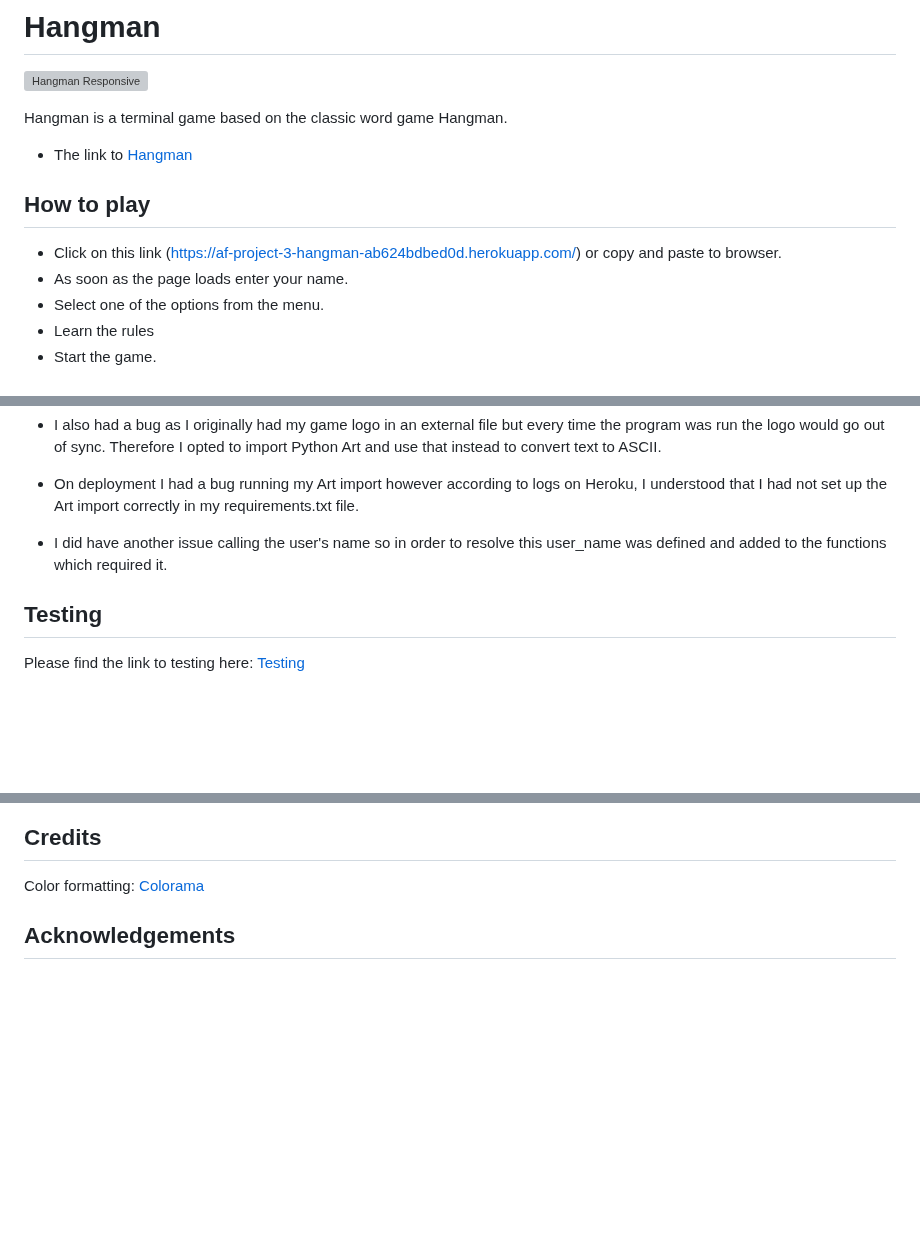
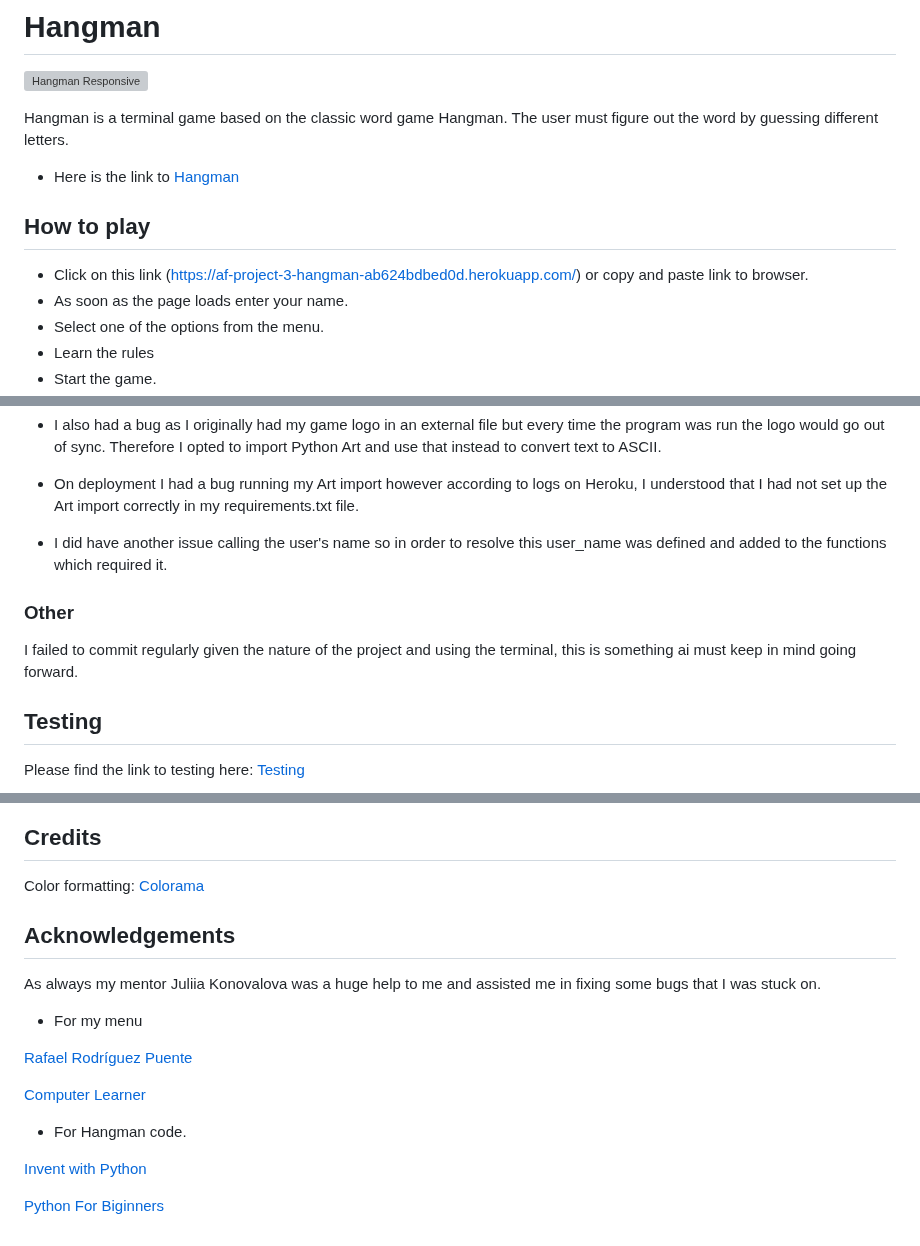
Before and after one commit to AmandaB2023/P3_Hangman, a Markdown page: README.md, 3 parts joined by grey strips. Rendered like a GitHub page; blank space fills up the shorter version; grey boxes are pictures that could not be loaded.

```diff
--- a/README.md
+++ b/README.md
@@ -2,13 +2,13 @@
 
 ![Hangman Responsive](documentation/amiresponsive.JPG)
 
-Hangman is a terminal game based on the classic word game Hangman.
+Hangman is a terminal game based on the classic word game Hangman. The user must figure out the word by guessing different letters.
 
-* The link to [Hangman](https://af-project-3-hangman-ab624bdbed0d.herokuapp.com/)
+* Here is the link to [Hangman](https://af-project-3-hangman-ab624bdbed0d.herokuapp.com/)
 
 ## How to play
 
-*   Click on this link (https://af-project-3-hangman-ab624bdbed0d.herokuapp.com/) or copy and paste to browser.
+*   Click on this link (https://af-project-3-hangman-ab624bdbed0d.herokuapp.com/) or copy and paste link to browser.
 *   As soon as the page loads enter your name.
 *   Select one of the options from the menu.
 *   Learn the rules
@@ -111,6 +127,9 @@ The following technologies were used to complete this project.
 
  *  I did have another issue calling the user's name so in order to resolve this user_name was defined and added to the functions which required it.
 
+### Other
+
+I failed to commit regularly given the nature of the project and using the terminal, this is something ai must keep in mind going forward.
 ## Testing
 Please find the link to testing here: [Testing](TESTING.md)
 ## Deployment
@@ -186,3 +205,17 @@ Wait for completion and click view.
 Color formatting: [Colorama](https://pypi.org/project/colorama/)
 
 ## Acknowledgements
+
+As always my mentor Juliia Konovalova was a huge help to me and assisted me in fixing some bugs that I was stuck on.
+
+*   For my menu
+
+[Rafael Rodríguez Puente](https://github.com/rrpuente/OOP/blob/main/menu.py)
+
+[Computer Learner](https://computinglearner.com/how-to-create-a-menu-for-a-python-console-application/)
+
+*   For Hangman code.
+
+[Invent with Python](https://inventwithpython.com/invent4thed/chapter8.html)
+
+[Python For Biginners](https://www.pythonforbeginners.com/code-snippets-source-code/game-hangman)
```
Also changed, not shown: other parts of README.md (+23 -7 lines).
